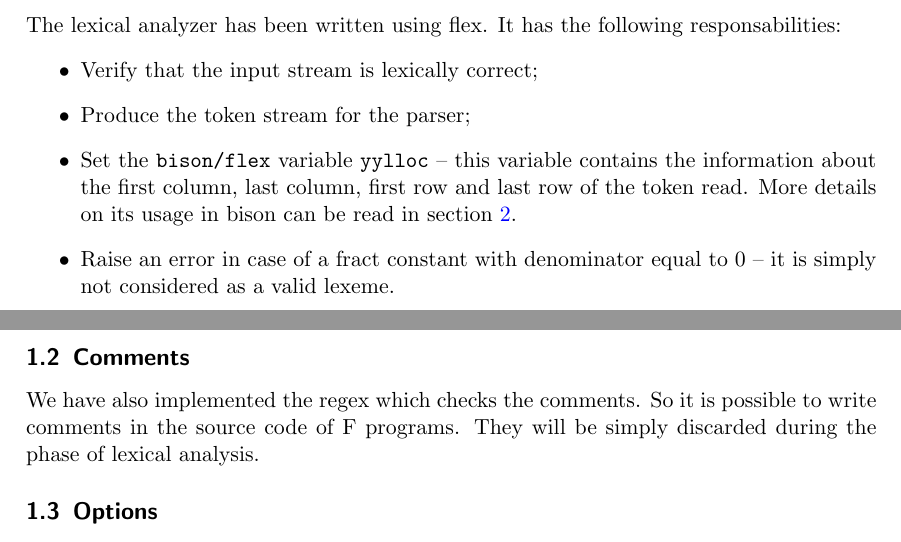
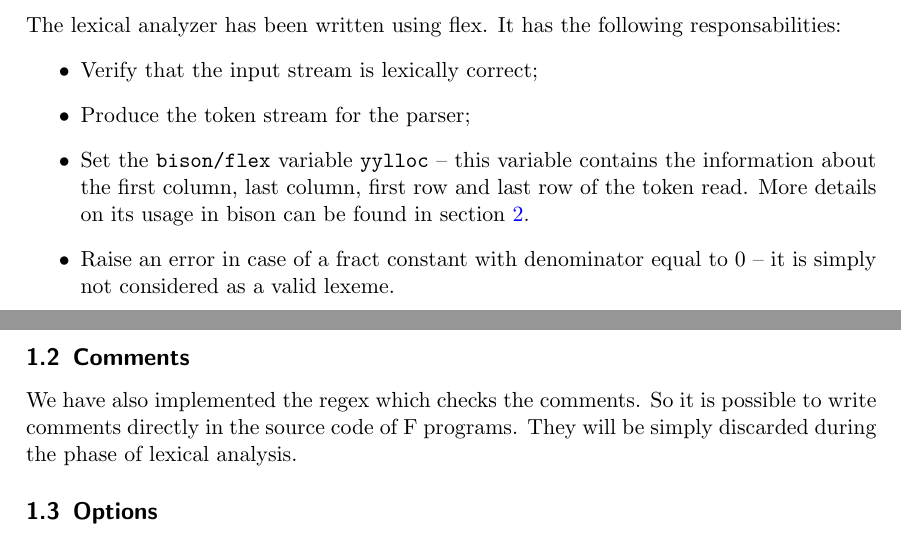
Before and after one commit to StefanoMunari/FAC-docs, a LaTeX document (main.tex, which reads section/lexer.tex): two parts of pages 3 and 4 of 6, joined at a grey line, cut so that both start at the same text. Compiled offline with pdfLaTeX.

Commit message:
minor readability improvement

```diff
--- a/section/lexer.tex
+++ b/section/lexer.tex
@@ -7,7 +7,7 @@ It has the following responsabilities:
 \item Set the \verb|bison/flex| variable \verb|yylloc| -- this
 variable contains the information about the first column, last column,
 first row and last row of the token read. More details on its usage in
-bison can be read in section \ref{sec:parser}.
+bison can be found in section \ref{sec:parser}.
 \item Raise an error in case of a fract constant with denominator equal
 to $0$ -- it is simply not considered as a valid lexeme.
 \end{itemize}
@@ -24,8 +24,8 @@ for lexer symbols.
 
 \subsection{Comments}
 We have also implemented the regex which checks the comments. So it is possible
-to write comments in the source code of F programs. They will be simply
-discarded during the phase of lexical analysis.
+to write comments directly in the source code of F programs. They will be simply
+ discarded during the phase of lexical analysis.
 
 \subsection{Options}
 We have used some flex options which enable optimizations
```
